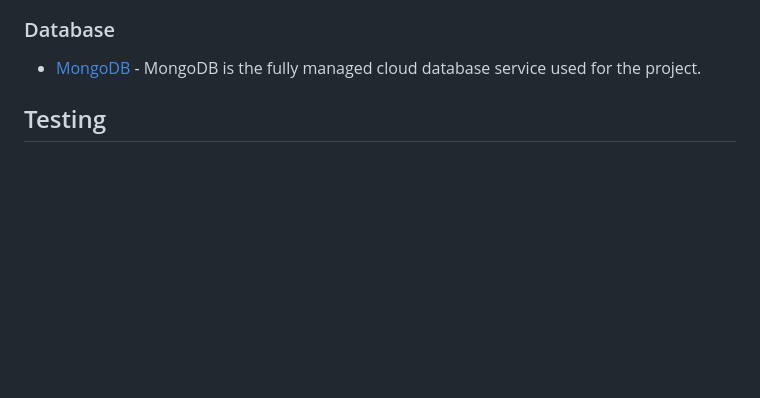
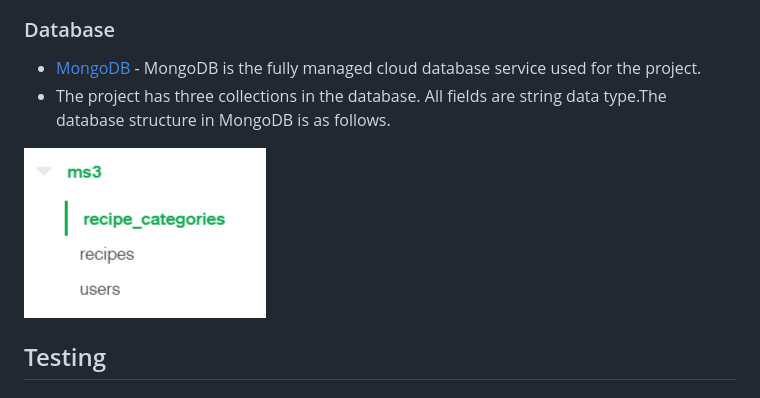
Before and after one commit to Code-Institute-Submissions/McHugh1894-MS3-CookBook_SepResub, a Markdown page: README.md, the part around the change. Drawn GitHub-style; pictures changed too: static/images/readme-images/mongo-db.png (added); blank space fills up the shorter version.

Commit message:
Added mongo db image and content to readme

```diff
--- a/README.md
+++ b/README.md
@@ -167,6 +167,11 @@ This site also has a feature to create your own account and post recipes.
 ### Database
 
   - [MongoDB](https://www.mongodb.com/) - MongoDB is the fully managed cloud database service used for the project.
+  - The project has three collections in the database. All fields are string data type.The database structure in MongoDB is as follows.
+
+  <img src="static/images/readme-images/mongo-db.png">
+
+
 
   ## Testing
 
```
